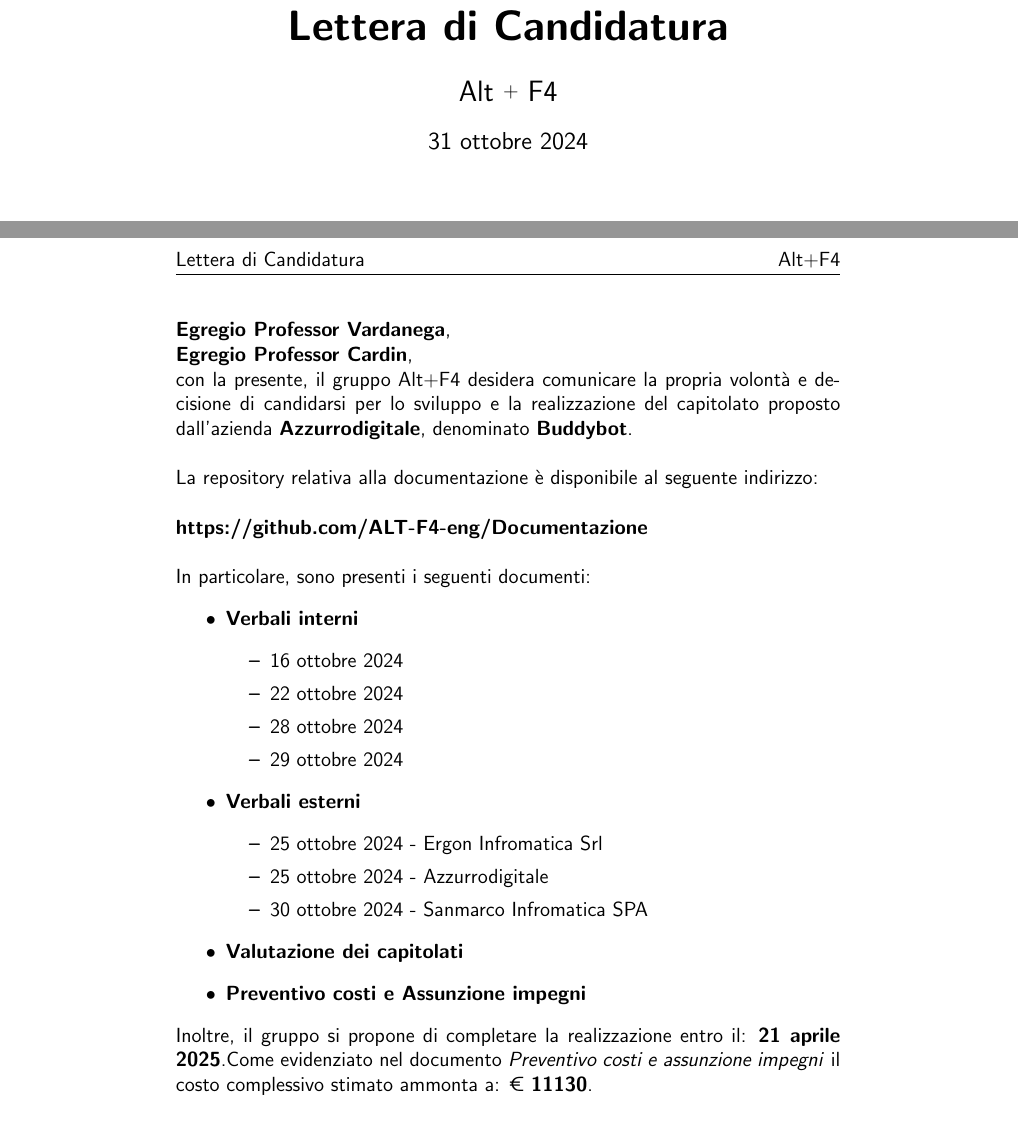
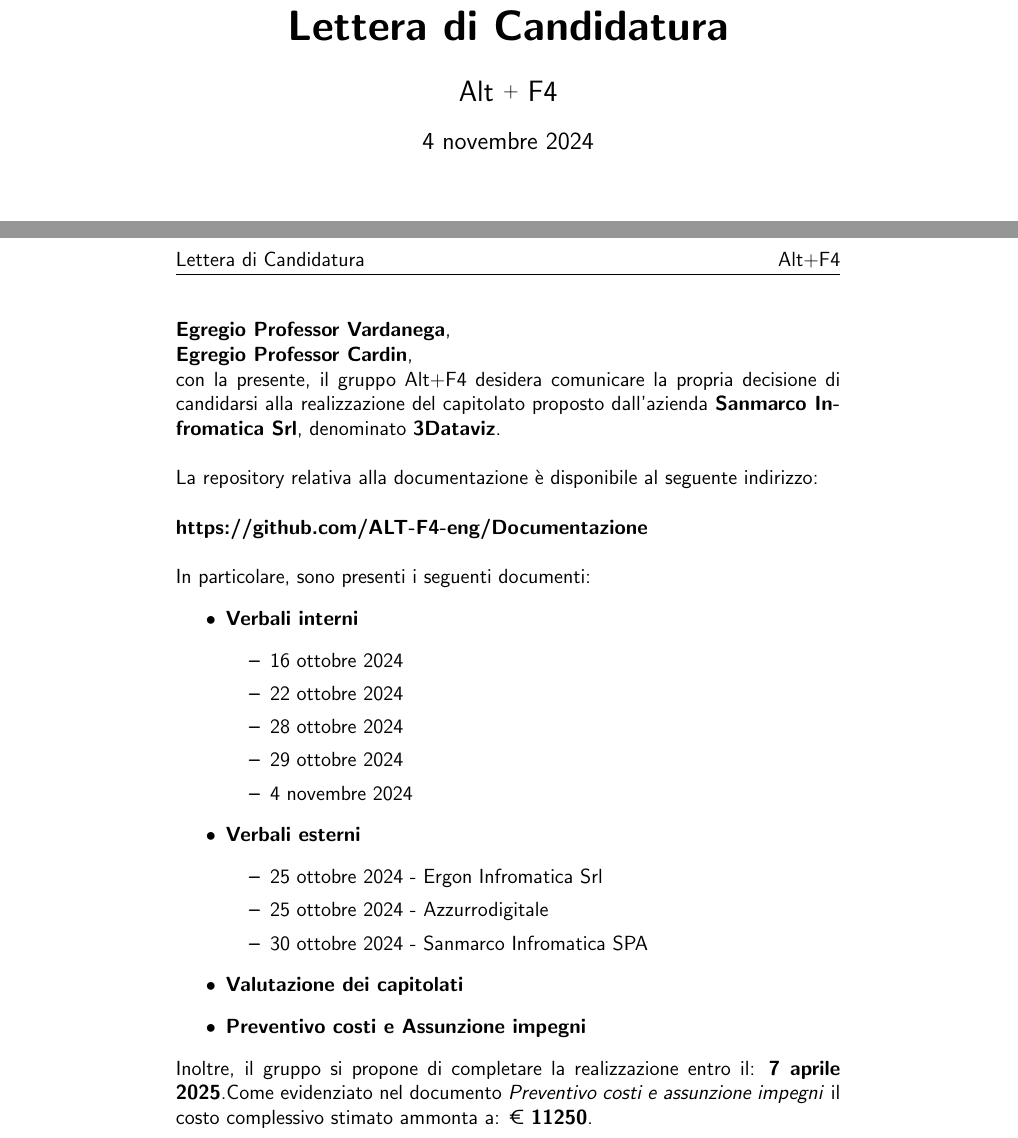
Before and after one commit to Pedro-Leonii/SorgentiDocumentazione, a LaTeX document (Candidatura/Lettera_Di_Candidatura.tex): two parts of pages 1 and 2 of 3, joined at a grey line, cut so that both start at the same text. Compiled offline with pdfLaTeX.

Commit message:
modifico della Lettera_Di_Candidatura

```diff
--- a/Candidatura/Lettera_Di_Candidatura.tex
+++ b/Candidatura/Lettera_Di_Candidatura.tex
@@ -36,7 +36,7 @@
 %--------------------INFORMAZIONI PRIMA PAGINA--------------------
 \title{\Huge \textbf{\titolo}}
 \author{\Large{Alt} \raisebox{0.3ex}{\normalsize  +} \Large{F4}}
-\date{31 ottobre 2024}
+\date{4 novembre 2024}
 %----------------------------------------------------------------
 
 \begin{document}
@@ -68,7 +68,7 @@
 
 \textbf{Egregio Professor Vardanega},\\
 \textbf{Egregio Professor Cardin}, \\
-con la presente, il gruppo Alt+F4 desidera comunicare la propria volontà e decisione di candidarsi per lo sviluppo e la realizzazione del capitolato proposto dall’azienda \textbf{Azzurrodigitale}, denominato \textbf{Buddybot}.\\
+con la presente, il gruppo Alt+F4 desidera comunicare la propria decisione di candidarsi alla realizzazione del capitolato proposto dall’azienda \textbf{Sanmarco Infromatica Srl}, denominato \textbf{3Dataviz}.\\
 
 La repository relativa alla documentazione è disponibile al seguente indirizzo:\\
 
@@ -82,6 +82,7 @@ In particolare, sono presenti i seguenti documenti:
         \item 22 ottobre 2024
         \item 28 ottobre 2024
         \item 29 ottobre 2024
+        \item 4 novembre 2024
     \end{itemize}
     \item \textbf{Verbali esterni}
     \begin{itemize}
@@ -93,7 +94,7 @@ In particolare, sono presenti i seguenti documenti:
     \item \textbf{Preventivo costi e Assunzione impegni}
 \end{itemize}
 Inoltre, il gruppo si propone di completare la realizzazione entro il:
-\textbf{21 aprile 2025}.Come evidenziato nel documento \textit{Preventivo costi e assunzione impegni} il costo complessivo stimato ammonta a: € \textbf{11130}.\\
+\textbf{7 aprile 2025}.Come evidenziato nel documento \textit{Preventivo costi e assunzione impegni} il costo complessivo stimato ammonta a: € \textbf{11250}.\\
 
 \newpage
 
```
